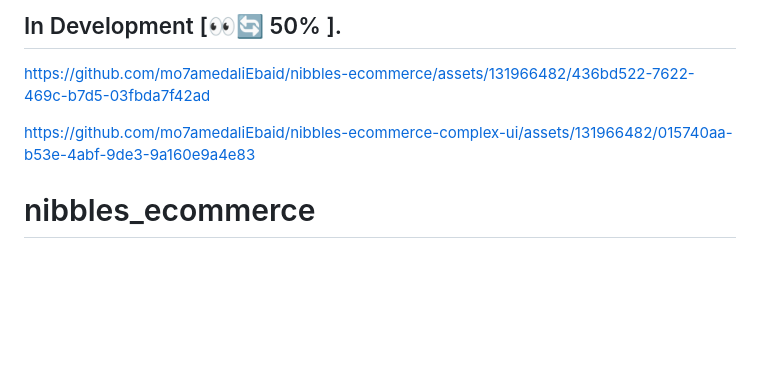
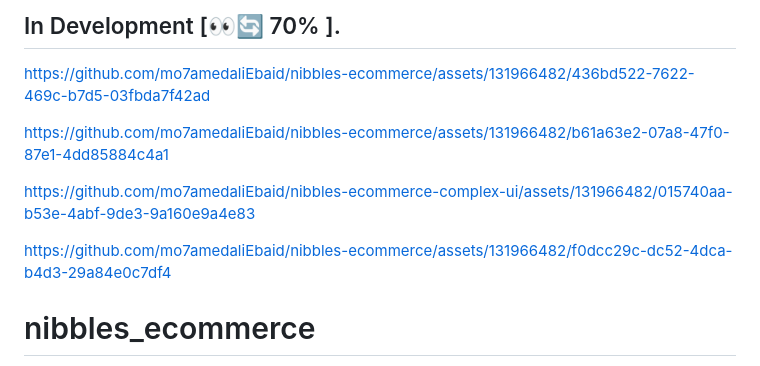
Before and after one commit to mo7amedaliEbaid/nibbles-ecommerce-food, a Markdown page: README.md, the part around the change. Rendered like a GitHub page; blank space fills up the shorter version.

```diff
--- a/README.md
+++ b/README.md
@@ -1,4 +1,4 @@
-## In Development [👀🔄 50% ].
+## In Development [👀🔄 70% ].
 
 
 
@@ -6,7 +6,15 @@ https://github.com/mo7amedaliEbaid/nibbles-ecommerce/assets/131966482/436bd522-7
 
 
 
+https://github.com/mo7amedaliEbaid/nibbles-ecommerce/assets/131966482/b61a63e2-07a8-47f0-87e1-4dd85884c4a1
+
+
+
 https://github.com/mo7amedaliEbaid/nibbles-ecommerce-complex-ui/assets/131966482/015740aa-b53e-4abf-9de3-9a160e9a4e83
+
+
+
+https://github.com/mo7amedaliEbaid/nibbles-ecommerce/assets/131966482/f0dcc29c-dc52-4dca-b4d3-29a84e0c7df4
 
 
 # nibbles_ecommerce
```
